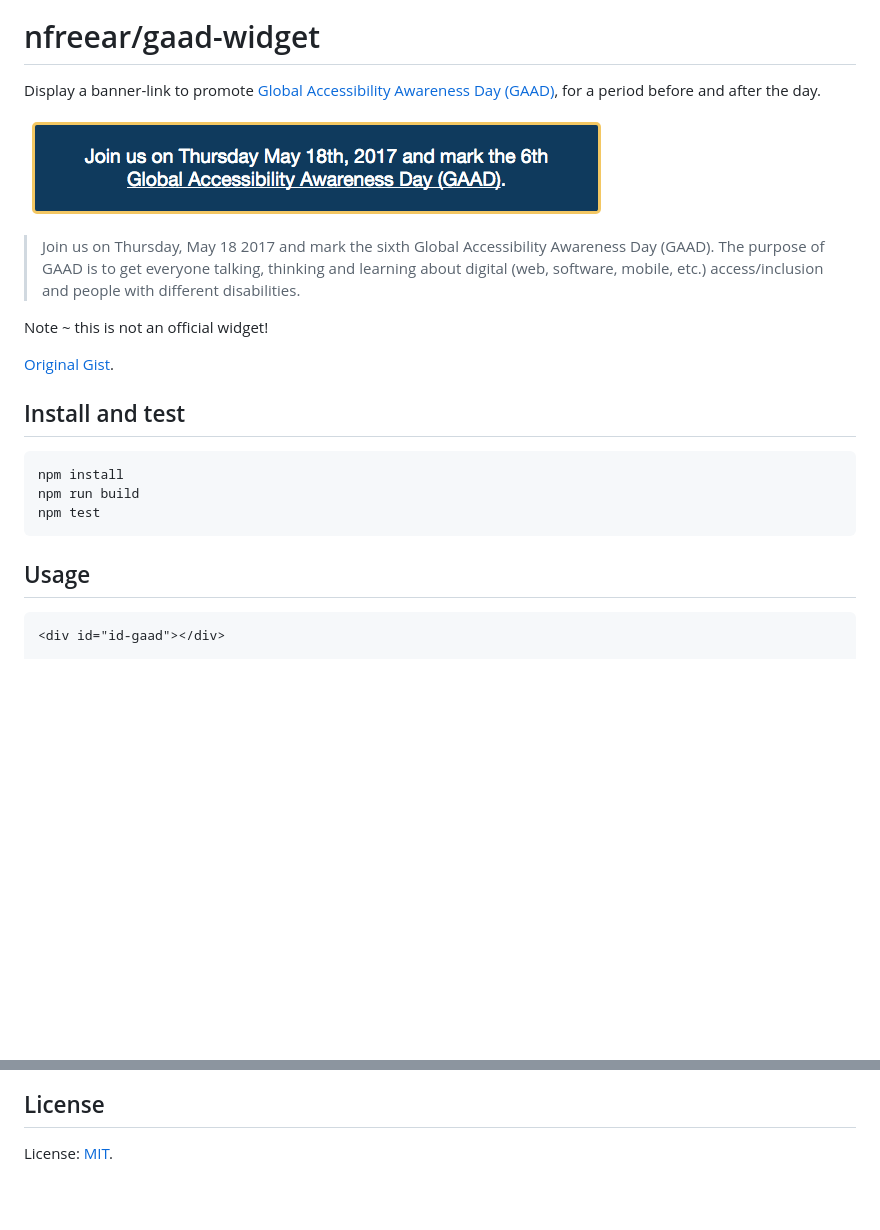
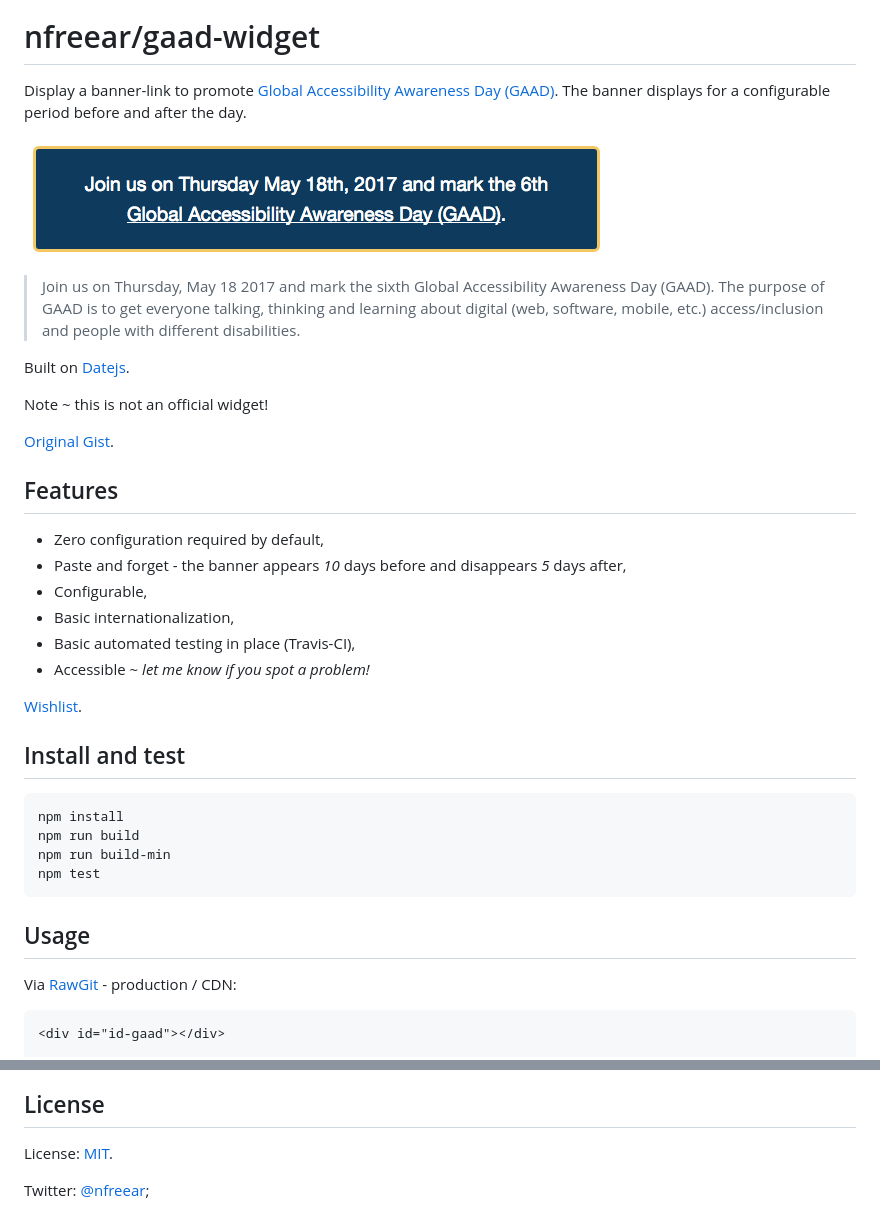
Before and after one commit to nfreear/gaad-widget, a Markdown page: README.md, 2 parts joined by grey strips. GitHub-like rendering; pictures changed too: style/GAAD.widget.png; blank space fills up the shorter version.

Commit message:
Bug #1/#2, README, basic translation, GA campaign tracking [iet:8994834]
* Document RawGit CDN hosting

````diff
--- a/README.md
+++ b/README.md
@@ -4,8 +4,8 @@
 
 # nfreear/gaad-widget
 
-Display a banner-link to promote [Global Accessibility Awareness Day (GAAD)][gaad],
-for a period before and after the day.
+Display a banner-link to promote [Global Accessibility Awareness Day (GAAD)][gaad].
+The banner displays for a configurable period before and after the day.
 
 [![Global Accessibility Awareness Day][gaad-image]][gaad]
 
@@ -13,20 +13,36 @@ for a period before and after the day.
 > The purpose of GAAD is to get everyone talking, thinking and learning about digital
 > (web, software, mobile, etc.) access/inclusion and people with different disabilities.
 
+Built on [Datejs][].
+
 Note ~ this is not an official widget!
 
 [Original Gist][gist].
+
+## Features
+
+* Zero configuration required by default,
+* Paste and forget - the banner appears _10_ days before and disappears _5_ days after,
+* Configurable,
+* Basic internationalization,
+* Basic automated testing in place (Travis-CI),
+* Accessible ~ _let me know if you spot a problem!_
+
+[Wishlist][].
 
 ## Install and test
 
 ```sh
 npm install
 npm run build
+npm run build-min
 npm test
 ```
 
 ## Usage
 
+Via [RawGit][] - production / CDN:
+
 ```html
 <div id="id-gaad"></div>
 
@@ -37,4 +95,5 @@ npm test
 
 License: [MIT][].
 
+Twitter: [@nfreear][];
 
````
Also changed, not shown: other parts of README.md (+48 -2 lines), 3 other files.
